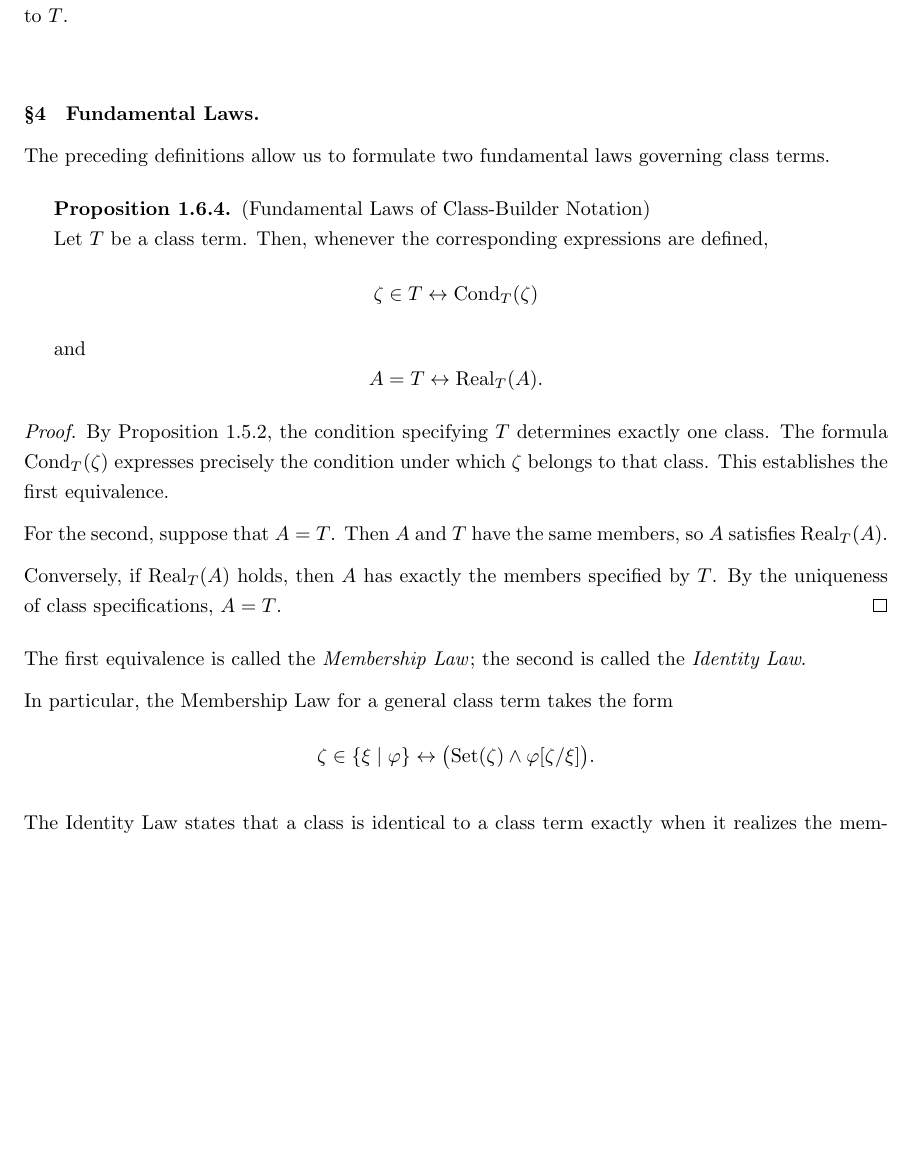
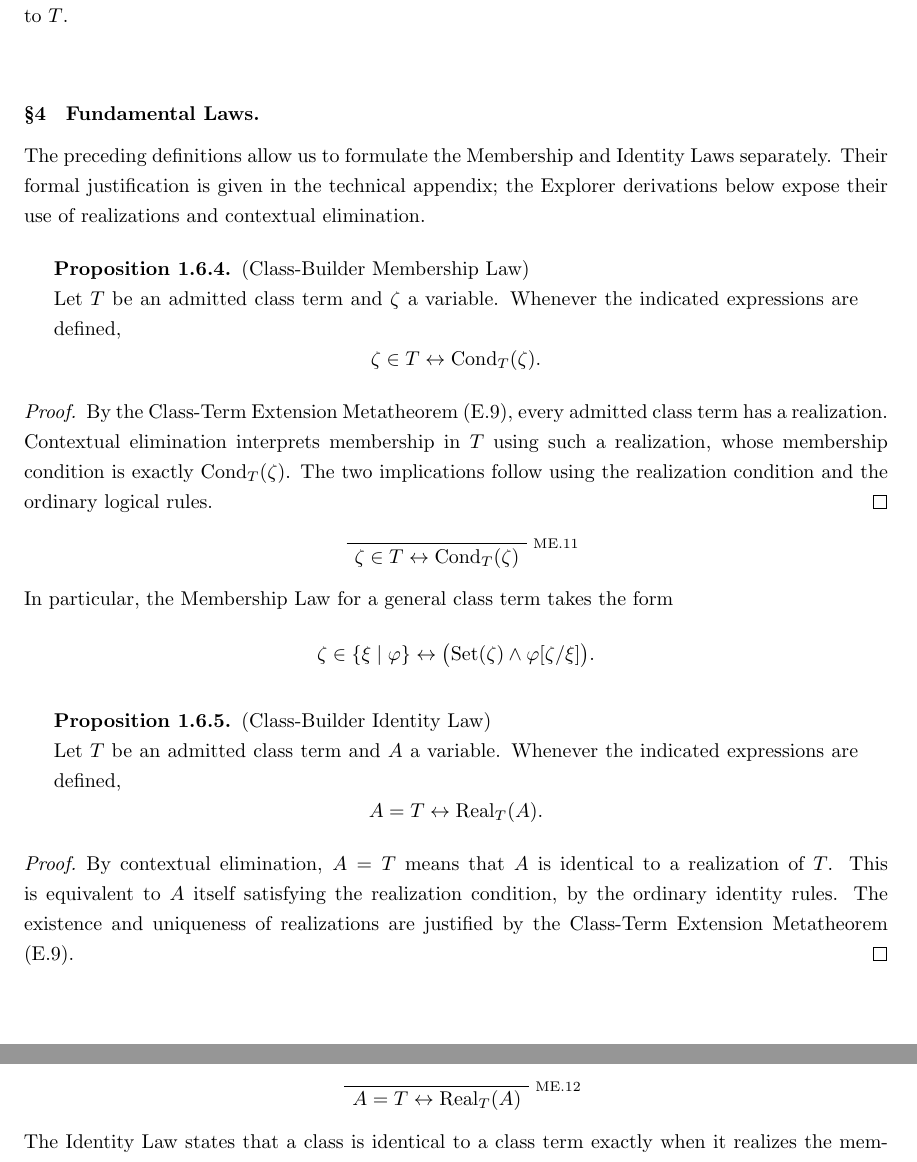
Before and after one commit to StephenMyller/STCH---Interactive, a LaTeX document (main.tex, which reads Chapters/01-NBG/05-class-builder-notation.tex): part of page 25 of 98 before the commit and two parts of pages 25 and 26 of 98 after it, the two joined at a grey line, cut so that both start at the same text, the shorter picture padded with empty space. Compiled offline with pdfLaTeX.

Commit message:
Updates from Overleaf

```diff
--- a/Chapters/01-NBG/05-class-builder-notation.tex
+++ b/Chapters/01-NBG/05-class-builder-notation.tex
@@ -99,42 +99,162 @@ Notice the difference between the two notions. The formula \(\Cond_T(y)\) specif
 
 \nbgpara{4}{Fundamental Laws}
 
-The preceding definitions allow us to formulate two fundamental laws governing class terms.
+The preceding definitions allow us to formulate the Membership and Identity Laws separately. Their formal justification is given in the technical appendix; the Explorer derivations below expose their use of realizations and contextual elimination.
 
-\begin{proposition}[Fundamental Laws of Class-Builder Notation]
-\label{prop:fundamental-class-builder-laws}
-Let \(T\) be a class term. Then, whenever the corresponding expressions are defined,
-\[
-\zeta\in T
-\leftrightarrow
-\Cond_T(\zeta)
-\]
-and
-\[
-A=T
-\leftrightarrow
-\Real_T(A).
+\begin{proposition}[Class-Builder Membership Law]
+\label{prop:class-builder-membership-law}
+Let \(T\) be an admitted class term and \(\zeta\) a variable. Whenever the indicated expressions are defined,\[
+\zeta\in T\leftrightarrow\Cond_T(\zeta).
 \]
 \end{proposition}
 
 \begin{proof}
-By Proposition~\ref{prop:existence-uniqueness-class-formation}, the condition specifying \(T\) determines exactly one class. The formula \(\Cond_T(\zeta)\) expresses precisely the condition under which \(\zeta\) belongs to that class. This establishes the first equivalence.
-
-For the second, suppose that \(A=T\). Then \(A\) and \(T\) have the same members, so \(A\) satisfies \(\Real_T(A)\).
-
-Conversely, if \(\Real_T(A)\) holds, then \(A\) has exactly the members specified by \(T\). By the uniqueness of class specifications, \(A=T\).
+By the Class-Term Extension Metatheorem (\ref{meta:class-term-extension}), every admitted class term has a realization. Contextual elimination interprets membership in \(T\) using such a realization, whose membership condition is exactly \(\Cond_T(\zeta)\). The two implications follow using the realization condition and the ordinary logical rules.
 \end{proof}
 
-The first equivalence is called the \emph{Membership Law}; the second is called the \emph{Identity Law}.
+\begin{formalderivation}[0rem][prop:class-builder-membership-law]
+\begin{prooftree}
+\AxiomC{}
+\RightLabel{M\ref{meta:membership-law-for-class-terms}}
+\UnaryInfC{\(\zeta\in T\leftrightarrow\Cond_T(\zeta)\)}
+\end{prooftree}
+\end{formalderivation}
+
+% proof-explorer-proposition: prop:class-builder-membership-law; vars=a,T; fresh=h,u
+\begin{explorerderivation}{prop:class-builder-membership-law}
+\begin{prooftree}
+\AxiomC{}
+\RightLabel{\(1\)}
+\UnaryInfC{\(a\in T\)}
+\RightLabel{D\ref{def:contextual-elimination}}
+\dashedLine
+\UnaryInfC{\(\exists h(\Real_T(h)\land a\in h)\)}
+\AxiomC{}
+\RightLabel{\(3\)}
+\UnaryInfC{\(\Real_T(h)\land a\in h\)}
+\RightLabel{\(\land-E\)}
+\UnaryInfC{\(\Real_T(h)\)}
+\RightLabel{D\ref{def:realization-of-class-term}}
+\dashedLine
+\UnaryInfC{\(\forall u(u\in h\leftrightarrow\Cond_T(u))\)}
+\RightLabel{\(\forall-E\)}
+\UnaryInfC{\(a\in h\leftrightarrow\Cond_T(a)\)}
+\AxiomC{}
+\RightLabel{\(3\)}
+\UnaryInfC{\(\Real_T(h)\land a\in h\)}
+\RightLabel{\(\land-E\)}
+\UnaryInfC{\(a\in h\)}
+\RightLabel{\(\leftrightarrow-E\)}
+\BinaryInfC{\(\Cond_T(a)\)}
+\RightLabel{\(\exists-E, 3\)}
+\BinaryInfC{\(\Cond_T(a)\)}
+\RightLabel{\(\to-I, 1\)}
+\UnaryInfC{\(a\in T\to\Cond_T(a)\)}
+\AxiomC{}
+\RightLabel{M\ref{meta:class-term-extension}}
+\UnaryInfC{\(\exists h\Real_T(h)\)}
+\AxiomC{}
+\RightLabel{\(4\)}
+\UnaryInfC{\(\Real_T(h)\)}
+\AxiomC{}
+\RightLabel{\(4\)}
+\UnaryInfC{\(\Real_T(h)\)}
+\RightLabel{D\ref{def:realization-of-class-term}}
+\dashedLine
+\UnaryInfC{\(\forall u(u\in h\leftrightarrow\Cond_T(u))\)}
+\RightLabel{\(\forall-E\)}
+\UnaryInfC{\(a\in h\leftrightarrow\Cond_T(a)\)}
+\AxiomC{}
+\RightLabel{\(2\)}
+\UnaryInfC{\(\Cond_T(a)\)}
+\RightLabel{\(\leftrightarrow-E\)}
+\BinaryInfC{\(a\in h\)}
+\RightLabel{\(\land-I\)}
+\BinaryInfC{\(\Real_T(h)\land a\in h\)}
+\RightLabel{\(\exists-I\)}
+\UnaryInfC{\(\exists h(\Real_T(h)\land a\in h)\)}
+\RightLabel{D\ref{def:contextual-elimination}}
+\dashedLine
+\UnaryInfC{\(a\in T\)}
+\RightLabel{\(\exists-E, 4\)}
+\BinaryInfC{\(a\in T\)}
+\RightLabel{\(\to-I, 2\)}
+\UnaryInfC{\(\Cond_T(a)\to a\in T\)}
+\RightLabel{\(\leftrightarrow-I\)}
+\BinaryInfC{\(a\in T\leftrightarrow\Cond_T(a)\)}
+\end{prooftree}
+\end{explorerderivation}
 
 In particular, the Membership Law for a general class term takes the form
 \[
 \zeta\in\{\xi\mid\varphi\}
 \leftrightarrow
-\bigl(
-\Set(\zeta)\land\varphi[\zeta/\xi]
-\bigr).
+\bigl(\Set(\zeta)\land\varphi[\zeta/\xi]\bigr).
 \]
+
+\begin{proposition}[Class-Builder Identity Law]
+\label{prop:class-builder-identity-law}
+Let \(T\) be an admitted class term and \(A\) a variable. Whenever the indicated expressions are defined,\[
+A=T\leftrightarrow\Real_T(A).
+\]
+\end{proposition}
+
+\begin{proof}
+By contextual elimination, \(A=T\) means that \(A\) is identical to a realization of \(T\). This is equivalent to \(A\) itself satisfying the realization condition, by the ordinary identity rules. The existence and uniqueness of realizations are justified by the Class-Term Extension Metatheorem (\ref{meta:class-term-extension}).
+\end{proof}
+
+\begin{formalderivation}[0rem][prop:class-builder-identity-law]
+\begin{prooftree}
+\AxiomC{}
+\RightLabel{M\ref{meta:identity-law-for-class-terms}}
+\UnaryInfC{\(A=T\leftrightarrow\Real_T(A)\)}
+\end{prooftree}
+\end{formalderivation}
+
+% proof-explorer-proposition: prop:class-builder-identity-law; vars=A,T; fresh=h
+\begin{explorerderivation}{prop:class-builder-identity-law}
+\begin{prooftree}
+\AxiomC{}
+\RightLabel{\(1\)}
+\UnaryInfC{\(A=T\)}
+\RightLabel{D\ref{def:contextual-elimination}}
+\dashedLine
+\UnaryInfC{\(\exists h(\Real_T(h)\land A=h)\)}
+\AxiomC{}
+\RightLabel{\(3\)}
+\UnaryInfC{\(\Real_T(h)\land A=h\)}
+\RightLabel{\(\land-E\)}
+\UnaryInfC{\(\Real_T(h)\)}
+\AxiomC{}
+\RightLabel{\(3\)}
+\UnaryInfC{\(\Real_T(h)\land A=h\)}
+\RightLabel{\(\land-E\)}
+\UnaryInfC{\(A=h\)}
+\RightLabel{\(=-E\)}
+\BinaryInfC{\(\Real_T(A)\)}
+\RightLabel{\(\exists-E, 3\)}
+\BinaryInfC{\(\Real_T(A)\)}
+\RightLabel{\(\to-I, 1\)}
+\UnaryInfC{\(A=T\to\Real_T(A)\)}
+\AxiomC{}
+\RightLabel{\(2\)}
+\UnaryInfC{\(\Real_T(A)\)}
+\AxiomC{}
+\RightLabel{\(=-I\)}
+\UnaryInfC{\(A=A\)}
+\RightLabel{\(\land-I\)}
+\BinaryInfC{\(\Real_T(A)\land A=A\)}
+\RightLabel{\(\exists-I\)}
+\UnaryInfC{\(\exists h(\Real_T(h)\land A=h)\)}
+\RightLabel{D\ref{def:contextual-elimination}}
+\dashedLine
+\UnaryInfC{\(A=T\)}
+\RightLabel{\(\to-I, 2\)}
+\UnaryInfC{\(\Real_T(A)\to A=T\)}
+\RightLabel{\(\leftrightarrow-I\)}
+\BinaryInfC{\(A=T\leftrightarrow\Real_T(A)\)}
+\end{prooftree}
+\end{explorerderivation}
 
 The Identity Law states that a class is identical to a class term exactly when it realizes the membership condition associated with that term.
 
```
Also changed, not shown: Chapters/01-NBG/05-class-builder-notation.tex (24 more changed lines).
